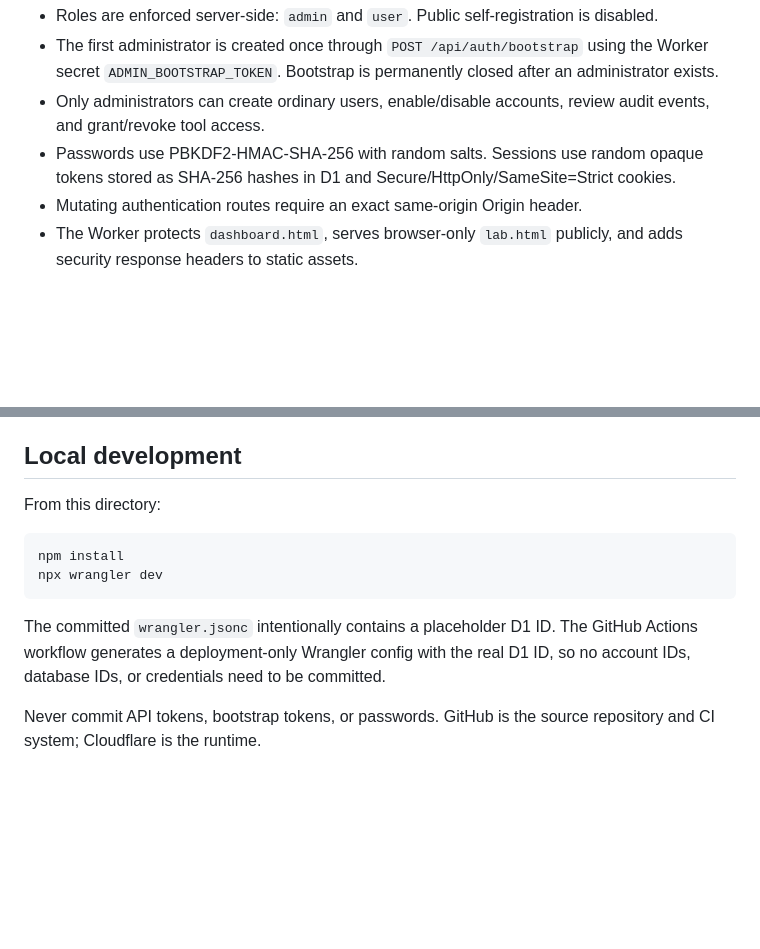
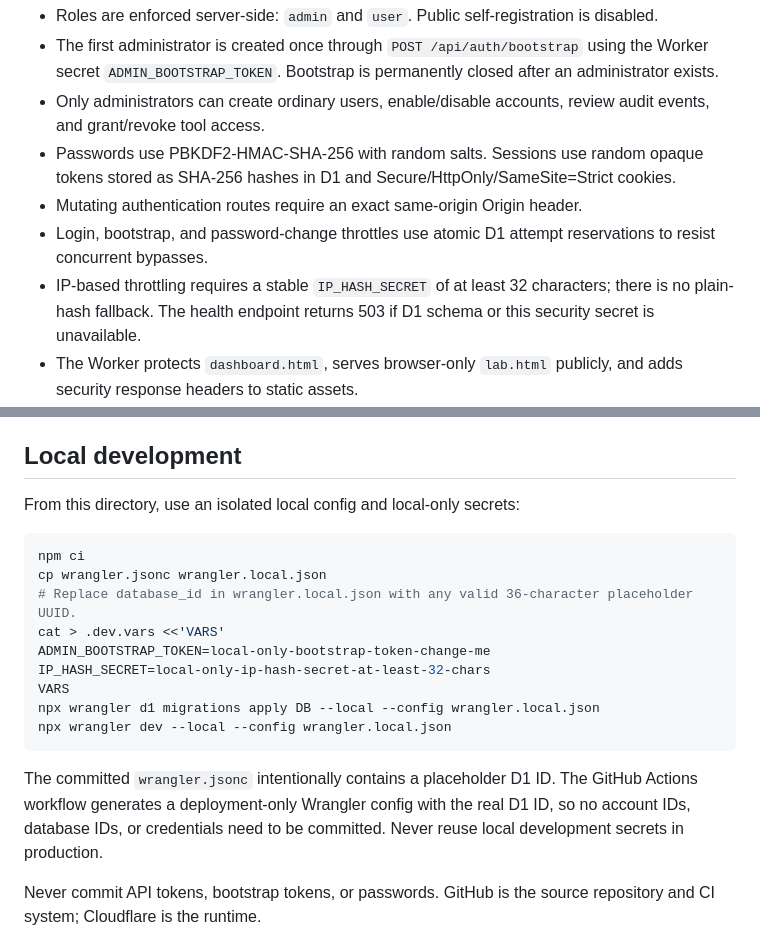
Before and after one commit to mostafa-frg/mostafa-frg, a Markdown page: backend/README.md, 2 parts joined by grey strips. GitHub-like rendering; blank space fills up the shorter version.

Commit message:
docs: document fail-closed IP secret and local setup

````diff
--- a/backend/README.md
+++ b/backend/README.md
@@ -17,6 +17,8 @@ Cloudflare Worker API + D1 database. The Worker serves the portfolio and the `/a
 - Only administrators can create ordinary users, enable/disable accounts, review audit events, and grant/revoke tool access.
 - Passwords use PBKDF2-HMAC-SHA-256 with random salts. Sessions use random opaque tokens stored as SHA-256 hashes in D1 and Secure/HttpOnly/SameSite=Strict cookies.
 - Mutating authentication routes require an exact same-origin Origin header.
+- Login, bootstrap, and password-change throttles use atomic D1 attempt reservations to resist concurrent bypasses.
+- IP-based throttling requires a stable `IP_HASH_SECRET` of at least 32 characters; there is no plain-hash fallback. The health endpoint returns 503 if D1 schema or this security secret is unavailable.
 - The Worker protects `dashboard.html`, serves browser-only `lab.html` publicly, and adds security response headers to static assets.
 - IPv4 subnet calculation is server-executed in the workspace. File SHA-256, Config Audit, and HTTP Header Audit run locally in the browser; supplied file/config/header content is not uploaded by the browser-side tools.
 - Planned tools are not executable. Arbitrary URL fetch, port scanning, shell execution, and public PCAP processing are not exposed.
@@ -47,14 +49,21 @@ The GitHub Pages mirror is static-only. Its Platform Access link and direct `aut
 
 ## Local development
 
-From this directory:
+From this directory, use an isolated local config and local-only secrets:
 
 ```sh
-npm install
-npx wrangler dev
+npm ci
+cp wrangler.jsonc wrangler.local.json
+# Replace database_id in wrangler.local.json with any valid 36-character placeholder UUID.
+cat > .dev.vars <<'VARS'
+ADMIN_BOOTSTRAP_TOKEN=local-only-bootstrap-token-change-me
+IP_HASH_SECRET=local-only-ip-hash-secret-at-least-32-chars
+VARS
+npx wrangler d1 migrations apply DB --local --config wrangler.local.json
+npx wrangler dev --local --config wrangler.local.json
 ```
 
-The committed `wrangler.jsonc` intentionally contains a placeholder D1 ID. The GitHub Actions workflow generates a deployment-only Wrangler config with the real D1 ID, so no account IDs, database IDs, or credentials need to be committed.
+The committed `wrangler.jsonc` intentionally contains a placeholder D1 ID. The GitHub Actions workflow generates a deployment-only Wrangler config with the real D1 ID, so no account IDs, database IDs, or credentials need to be committed. Never reuse local development secrets in production.
 
 Never commit API tokens, bootstrap tokens, or passwords. GitHub is the source repository and CI system; Cloudflare is the runtime.
 
````
